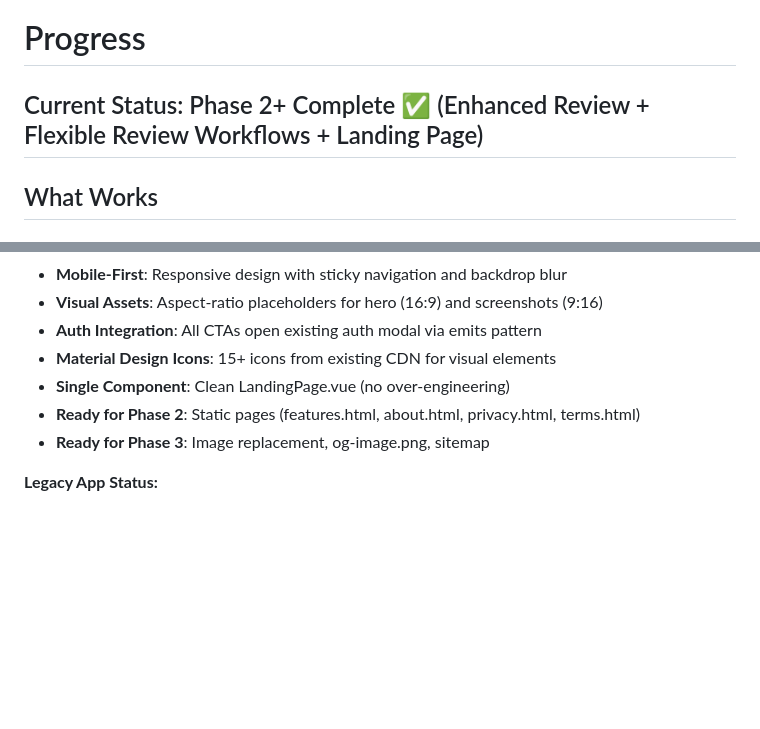
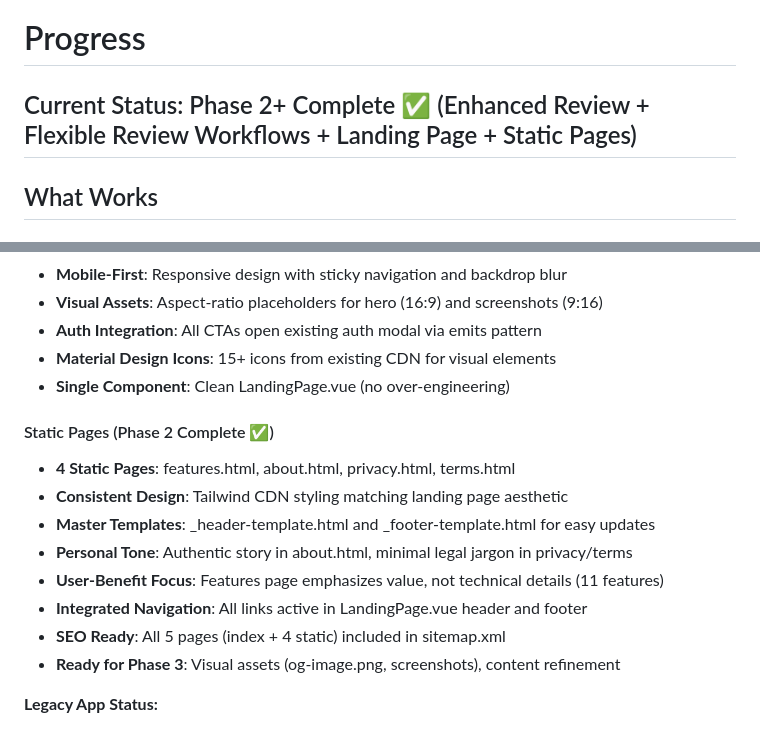
Before and after one commit to miking7/biblememory, a Markdown page: memory-bank/progress.md, 2 parts joined by grey strips. Drawn GitHub-style; blank space fills up the shorter version.

Commit message:
docs: update memory bank for Phase 2 static pages completion

```diff
--- a/memory-bank/progress.md
+++ b/memory-bank/progress.md
@@ -10,7 +10,7 @@ MAINTENANCE PRINCIPLES (from .clinerules):
 - This file should answer "where are we in the project?"
 -->
 
-## Current Status: Phase 2+ Complete ✅ (Enhanced Review + Flexible Review Workflows + Landing Page)
+## Current Status: Phase 2+ Complete ✅ (Enhanced Review + Flexible Review Workflows + Landing Page + Static Pages)
 
 ## What Works
 
@@ -64,8 +64,16 @@ MAINTENANCE PRINCIPLES (from .clinerules):
 - **Auth Integration**: All CTAs open existing auth modal via emits pattern
 - **Material Design Icons**: 15+ icons from existing CDN for visual elements
 - **Single Component**: Clean LandingPage.vue (no over-engineering)
-- **Ready for Phase 2**: Static pages (features.html, about.html, privacy.html, terms.html)
-- **Ready for Phase 3**: Image replacement, og-image.png, sitemap
+
+#### Static Pages (Phase 2 Complete ✅)
+- **4 Static Pages**: features.html, about.html, privacy.html, terms.html
+- **Consistent Design**: Tailwind CDN styling matching landing page aesthetic
+- **Master Templates**: _header-template.html and _footer-template.html for easy updates
+- **Personal Tone**: Authentic story in about.html, minimal legal jargon in privacy/terms
+- **User-Benefit Focus**: Features page emphasizes value, not technical details (11 features)
+- **Integrated Navigation**: All links active in LandingPage.vue header and footer
+- **SEO Ready**: All 5 pages (index + 4 static) included in sitemap.xml
+- **Ready for Phase 3**: Visual assets (og-image.png, screenshots), content refinement
 
 **Legacy App Status:**
 - Remains accessible via "Legacy..." button for advanced review features
```
Also changed, not shown: memory-bank/activeContext.md (+21 -13 lines), memory-bank/previous-work/052_static_pages_phase2_implementation.md (added, +436 -0 lines).
